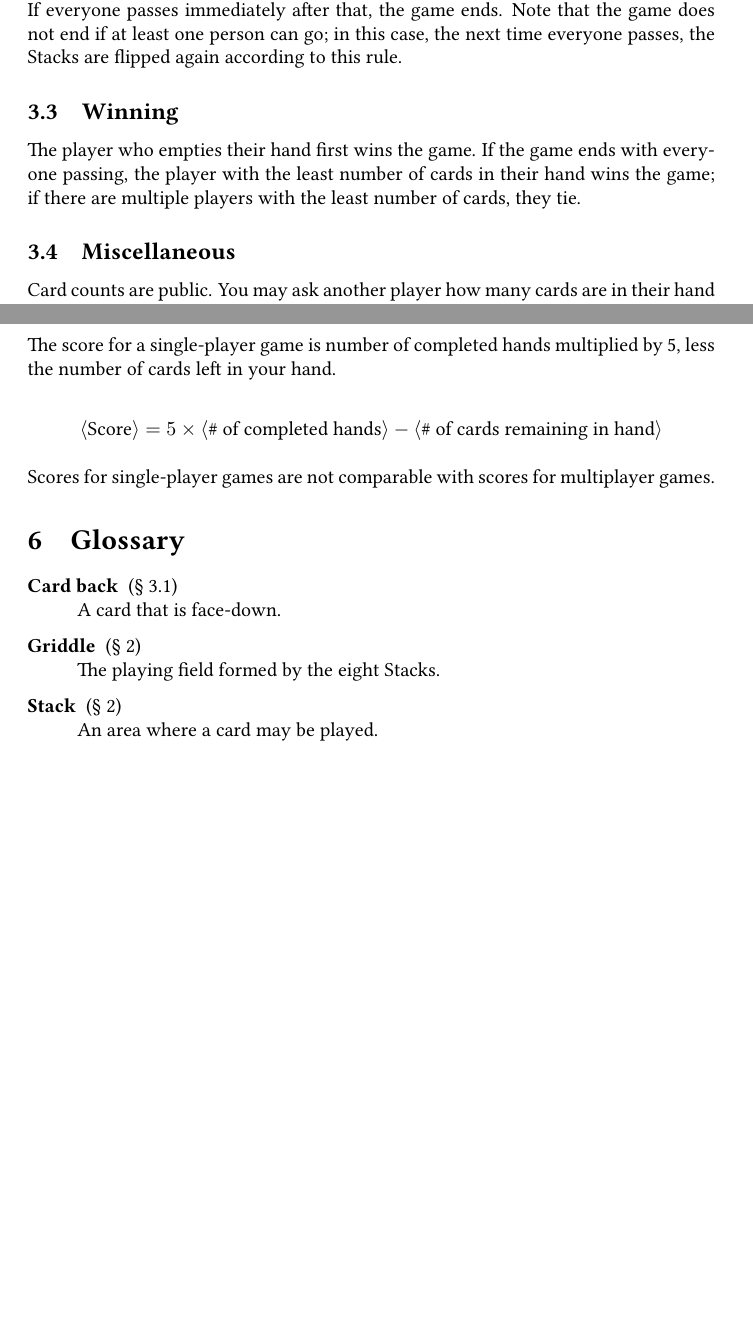
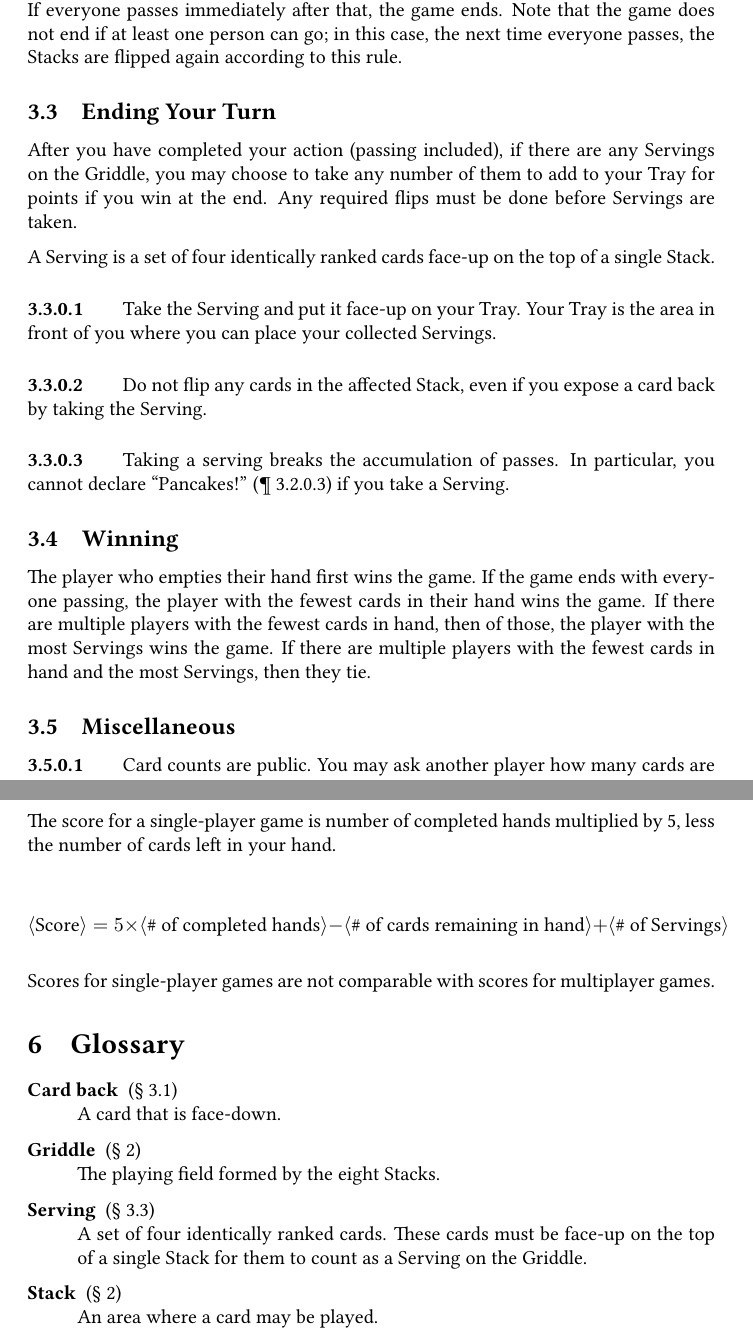
Before and after one commit to jmbtutor/pancakes, a LaTeX document (pancakes.tex): two parts of pages 4 and 6 of 7 before the commit and two parts of pages 4 and 7 of 8 after it, joined at a grey line, cut so that both start at the same text, the shorter picture padded with empty space. Compiled offline with pdfLaTeX.

Commit message:
Add preliminary rules for Servings
Serving: a four-of-a-kind on the top of a Stack.
Tray: the area in front of a player where Servings are placed.

In an attempt to reduce the chance of a deadlock situation (usually, the
four cards of a suit are distributed among two or more players and there
is nowhere to place those cards), reduce the number of dead Stacks by
allowing players to remove them, freeing up a card back or a Joker to
place another card on.

Servings are worth one point at the end for the winner, giving players
an incentive to take Servings.

The definition of a turn still needs to be revised to properly
accommodate Servings.

```diff
--- a/pancakes.tex
+++ b/pancakes.tex
@@ -150,12 +150,31 @@ You may not pass if you have a legal play in your hand. Note that it is legal to
 \paragraph{} \label{par:pancakeflip}
 If everyone passes in succession, shout ``Pancakes!'' and flip all Stacks. If everyone passes immediately after that, the game ends. Note that the game does not end if at least one person can go; in this case, the next time everyone passes, the Stacks are flipped again according to this rule.
 
+\subsection{Ending Your Turn}
+\label{sec:endturn}
+
+After you have completed your action (passing included), if there are any Servings on the Griddle, you may choose to take any number of them to add to your Tray for points if you win at the end. Any required flips must be done before Servings are taken.
+
+A Serving is a set of four identically ranked cards face-up on the top of a single Stack.
+
+\paragraph{} \label{par:takeserving}
+Take the Serving and put it face-up on your Tray. Your Tray is the area in front of you where you can place your collected Servings.
+
+\paragraph{} \label{par:servingexpose}
+Do not flip any cards in the affected Stack, even if you expose a card back by taking the Serving.
+
+\paragraph{} \label{par:servingpassbreak}
+Taking a serving breaks the accumulation of passes. In particular, you cannot declare ``Pancakes!'' (\autoref{par:pancakeflip}) if you take a Serving.
+
 \subsection{Winning}
 \label{sec:winning}
 
-The player who empties their hand first wins the game. If the game ends with everyone passing, the player with the least number of cards in their hand wins the game; if there are multiple players with the least number of cards, they tie.
+The player who empties their hand first wins the game. If the game ends with everyone passing, the player with the fewest cards in their hand wins the game.
+If there are multiple players with the fewest cards in hand, then of those, the player with the most Servings wins the game.
+If there are multiple players with the fewest cards in hand and the most Servings, then they tie.
 
 \subsection{Miscellaneous}
 \label{sec:misc}
 
+\paragraph{} \label{par:cardcount}
 Card counts are public. You may ask another player how many cards are in their hand at any time and they must show you how many cards they have.
@@ -192,7 +214,7 @@ The rules for playing solitaire are the same as with the multiplayer game (see \
 The score for a single-player game is number of completed hands multiplied by 5, less the number of cards left in your hand.
 
 $$
-\langle\textrm{Score}\rangle = 5 \times \langle\textrm{\# of completed hands}\rangle - \langle\textrm{\# of cards remaining in hand}\rangle
+\langle\textrm{Score}\rangle = 5 \times \langle\textrm{\# of completed hands}\rangle - \langle\textrm{\# of cards remaining in hand}\rangle + \langle\textrm{\# of Servings}\rangle
 $$
 
 Scores for single-player games are not comparable with scores for multiplayer games.
@@ -205,8 +227,12 @@ Scores for single-player games are not comparable with scores for multiplayer ga
     A card that is face-down.
   \item[Griddle] (\autoref{sec:setup})\\
     The playing field formed by the eight Stacks.
+  \item[Serving] (\autoref{sec:endturn})\\
+    A set of four identically ranked cards. These cards must be face-up on the top of a single Stack for them to count as a Serving on the Griddle.
   \item[Stack] (\autoref{sec:setup})\\
     An area where a card may be played.
+  \item[Tray] (\autoref{par:takeserving})\\
+    The area in front of you where you place the Servings you have collected.
 \end{description}
 
 \copyrightfooter
```
Also changed, not shown: pancakes.tex (8 more changed lines).
